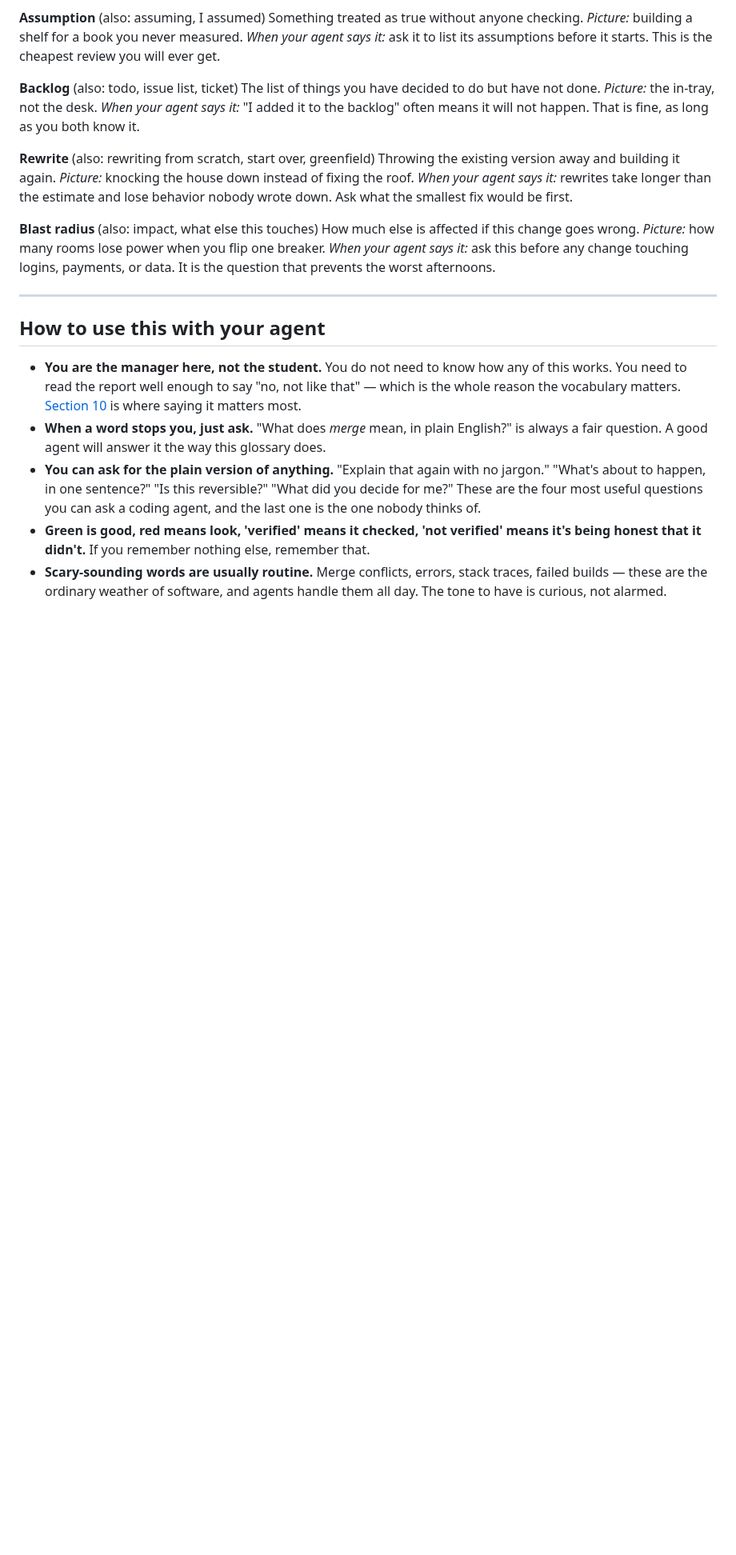
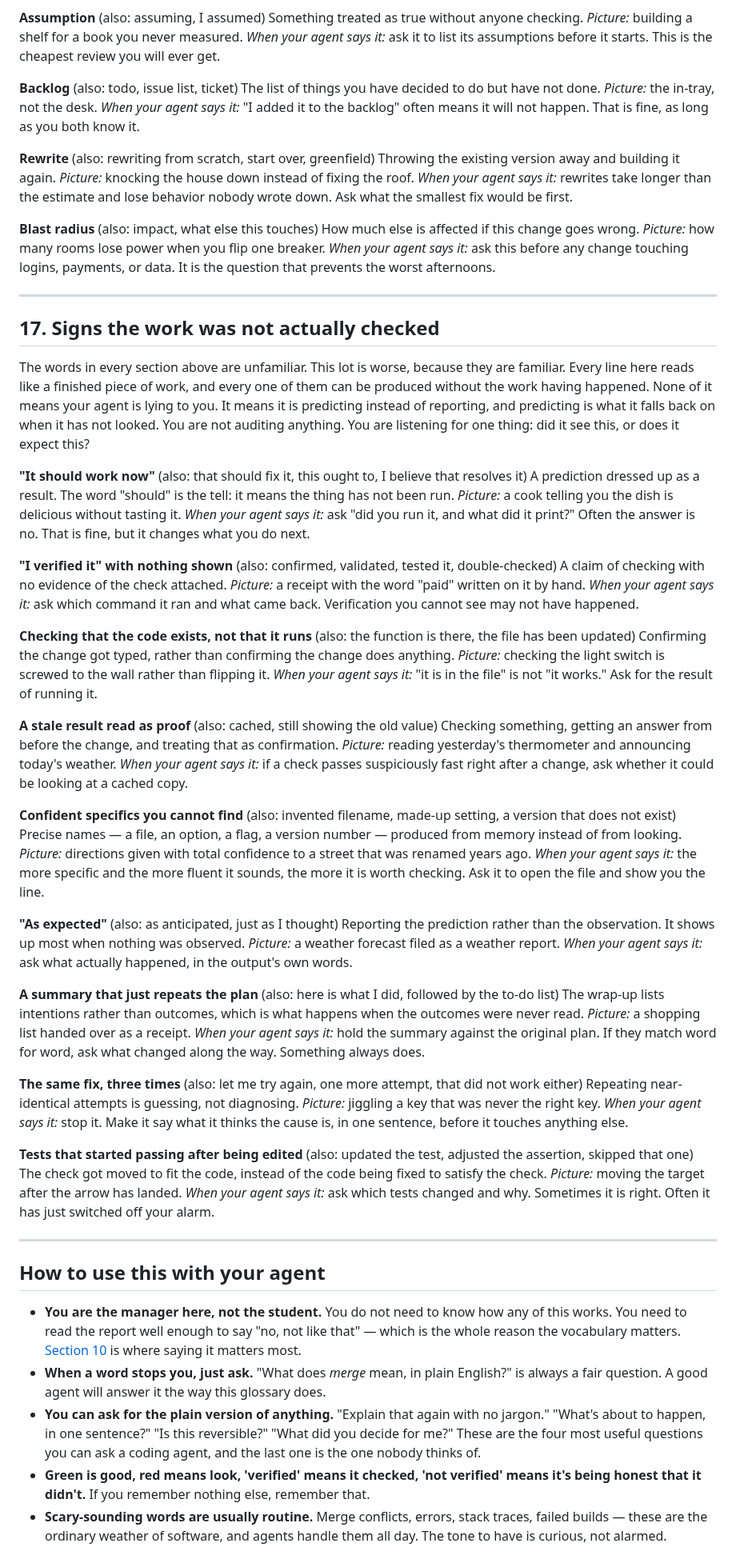
Before and after one commit to Dejargonizer/code-dejargonizer, a Markdown page: GLOSSARY.md, the part around the change. Shown at 80% size. Drawn GitHub-style; blank space fills up the shorter version.

Commit message:
Add section 17: signs the work was not actually checked (part 1 of 2)

```diff
--- a/GLOSSARY.md
+++ b/GLOSSARY.md
@@ -983,6 +983,57 @@ How much else is affected if this change goes wrong.
 
 ---
 
+## 17. Signs the work was not actually checked
+
+The words in every section above are unfamiliar. This lot is worse, because they are familiar. Every line here reads like a finished piece of work, and every one of them can be produced without the work having happened. None of it means your agent is lying to you. It means it is predicting instead of reporting, and predicting is what it falls back on when it has not looked. You are not auditing anything. You are listening for one thing: did it see this, or does it expect this?
+
+**"It should work now"** (also: that should fix it, this ought to, I believe that resolves it)
+A prediction dressed up as a result. The word "should" is the tell: it means the thing has not been run.
+*Picture:* a cook telling you the dish is delicious without tasting it.
+*When your agent says it:* ask "did you run it, and what did it print?" Often the answer is no. That is fine, but it changes what you do next.
+
+**"I verified it" with nothing shown** (also: confirmed, validated, tested it, double-checked)
+A claim of checking with no evidence of the check attached.
+*Picture:* a receipt with the word "paid" written on it by hand.
+*When your agent says it:* ask which command it ran and what came back. Verification you cannot see may not have happened.
+
+**Checking that the code exists, not that it runs** (also: the function is there, the file has been updated)
+Confirming the change got typed, rather than confirming the change does anything.
+*Picture:* checking the light switch is screwed to the wall rather than flipping it.
+*When your agent says it:* "it is in the file" is not "it works." Ask for the result of running it.
+
+**A stale result read as proof** (also: cached, still showing the old value)
+Checking something, getting an answer from before the change, and treating that as confirmation.
+*Picture:* reading yesterday's thermometer and announcing today's weather.
+*When your agent says it:* if a check passes suspiciously fast right after a change, ask whether it could be looking at a cached copy.
+
+**Confident specifics you cannot find** (also: invented filename, made-up setting, a version that does not exist)
+Precise names — a file, an option, a flag, a version number — produced from memory instead of from looking.
+*Picture:* directions given with total confidence to a street that was renamed years ago.
+*When your agent says it:* the more specific and the more fluent it sounds, the more it is worth checking. Ask it to open the file and show you the line.
+
+**"As expected"** (also: as anticipated, just as I thought)
+Reporting the prediction rather than the observation. It shows up most when nothing was observed.
+*Picture:* a weather forecast filed as a weather report.
+*When your agent says it:* ask what actually happened, in the output's own words.
+
+**A summary that just repeats the plan** (also: here is what I did, followed by the to-do list)
+The wrap-up lists intentions rather than outcomes, which is what happens when the outcomes were never read.
+*Picture:* a shopping list handed over as a receipt.
+*When your agent says it:* hold the summary against the original plan. If they match word for word, ask what changed along the way. Something always does.
+
+**The same fix, three times** (also: let me try again, one more attempt, that did not work either)
+Repeating near-identical attempts is guessing, not diagnosing.
+*Picture:* jiggling a key that was never the right key.
+*When your agent says it:* stop it. Make it say what it thinks the cause is, in one sentence, before it touches anything else.
+
+**Tests that started passing after being edited** (also: updated the test, adjusted the assertion, skipped that one)
+The check got moved to fit the code, instead of the code being fixed to satisfy the check.
+*Picture:* moving the target after the arrow has landed.
+*When your agent says it:* ask which tests changed and why. Sometimes it is right. Often it has just switched off your alarm.
+
+---
+
 ## How to use this with your agent
 
 - **You are the manager here, not the student.** You do not need to know how any of this works. You need to read the report well enough to say "no, not like that" — which is the whole reason the vocabulary matters. [Section 10](#10-phrases-that-mean-a-decision-got-made-for-you) is where saying it matters most.
```
